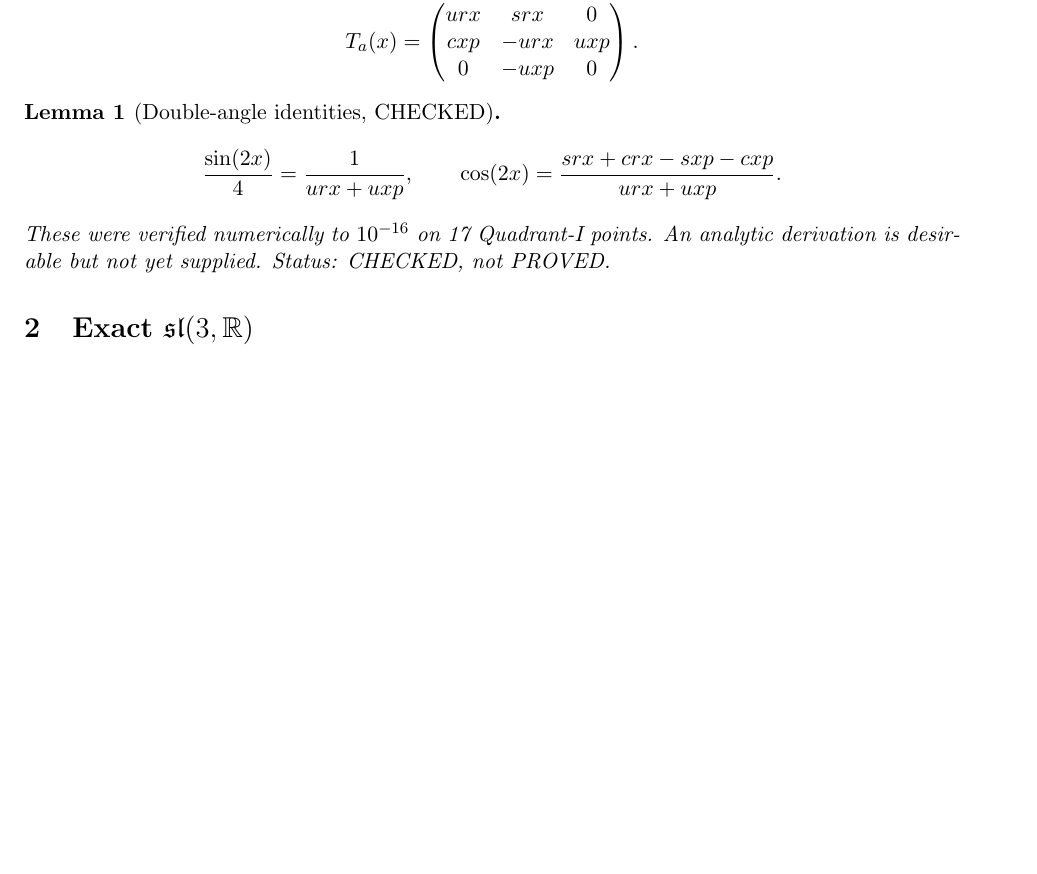
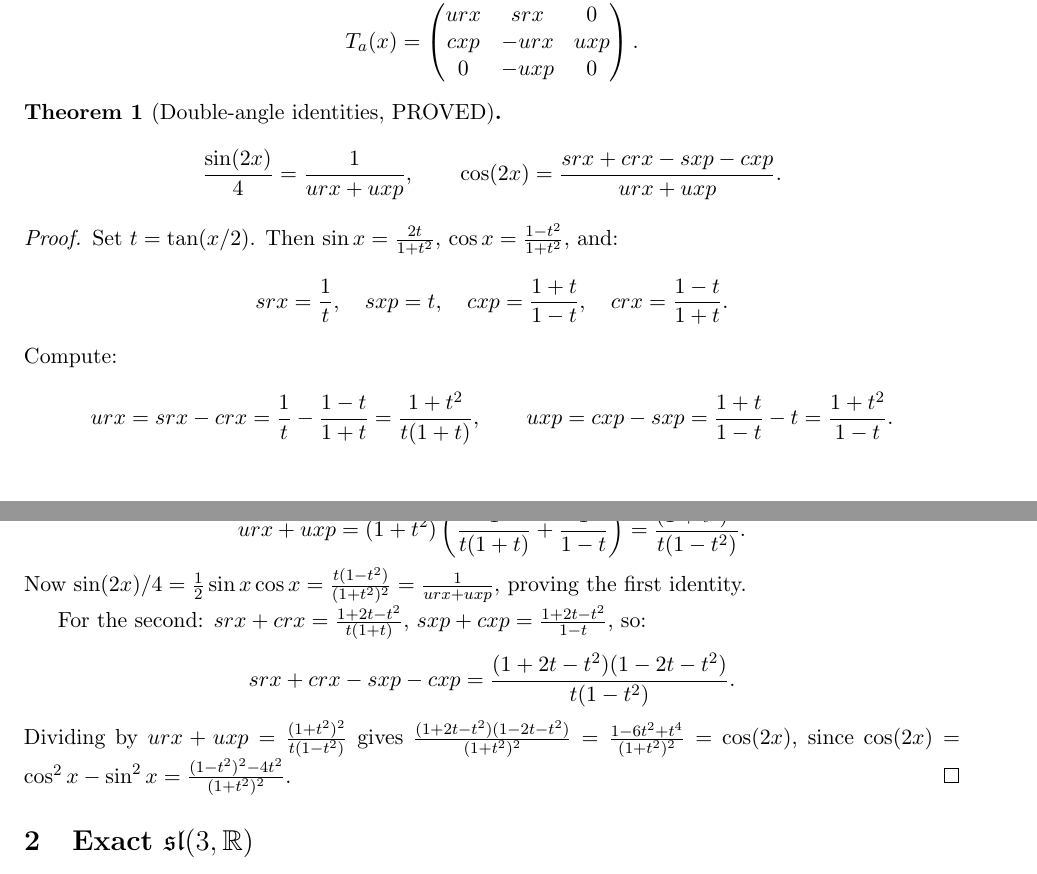
Before and after one commit to kitcosby/geometry-first, a LaTeX paper (proofs/sl_n_exact.tex): part of page 1 of 3 before the commit and two parts of pages 1 and 2 of 4 after it, the two joined at a grey line, cut so that both start at the same text, the shorter picture padded with empty space. Compiled offline with pdfLaTeX.

Commit message:
Revise per review: prove double-angle, add Killing formula, su(3,3) hypothesis

```diff
--- a/proofs/sl_n_exact.tex
+++ b/proofs/sl_n_exact.tex
@@ -45,13 +45,38 @@ cxp & -urx & uxp \\
 \]
 \end{definition}
 
-\begin{lemma}[Double-angle identities, CHECKED]
+\begin{theorem}[Double-angle identities, PROVED]
 \[
 \frac{\sin(2x)}{4} = \frac{1}{urx+uxp}, \qquad
 \cos(2x) = \frac{srx+crx-sxp-cxp}{urx+uxp}.
 \]
-These were verified numerically to $10^{-16}$ on 17 Quadrant-I points. An analytic derivation is desirable but not yet supplied. Status: CHECKED, not PROVED.
-\end{lemma}
+\end{theorem}
+
+\begin{proof}
+Set $t=\tan(x/2)$. Then $\sin x = \frac{2t}{1+t^2}$, $\cos x = \frac{1-t^2}{1+t^2}$, and:
+\[
+srx = \frac{1}{t}, \quad sxp = t, \quad
+cxp = \frac{1+t}{1-t}, \quad crx = \frac{1-t}{1+t}.
+\]
+Compute:
+\[
+urx = srx-crx = \frac{1}{t}-\frac{1-t}{1+t} = \frac{1+t^2}{t(1+t)},
+\qquad
+uxp = cxp-sxp = \frac{1+t}{1-t}-t = \frac{1+t^2}{1-t}.
+\]
+Then:
+\[
+urx+uxp = (1+t^2)\left(\frac{1}{t(1+t)}+\frac{1}{1-t}\right)
+= \frac{(1+t^2)^2}{t(1-t^2)}.
+\]
+Now $\sin(2x)/4 = \frac{1}{2}\sin x\cos x = \frac{t(1-t^2)}{(1+t^2)^2} = \frac{1}{urx+uxp}$, proving the first identity.
+
+For the second: $srx+crx = \frac{1+2t-t^2}{t(1+t)}$, $sxp+cxp = \frac{1+2t-t^2}{1-t}$, so:
+\[
+srx+crx-sxp-cxp = \frac{(1+2t-t^2)(1-2t-t^2)}{t(1-t^2)}.
+\]
+Dividing by $urx+uxp = \frac{(1+t^2)^2}{t(1-t^2)}$ gives $\frac{(1+2t-t^2)(1-2t-t^2)}{(1+t^2)^2} = \frac{1-6t^2+t^4}{(1+t^2)^2} = \cos(2x)$, since $\cos(2x)=\cos^2x-\sin^2x=\frac{(1-t^2)^2-4t^2}{(1+t^2)^2}$.
+\end{proof}
 
 \section{Exact $\mathfrak{sl}(3,\mathbb{R})$}
 
```
Also changed, not shown: proofs/sl_n_exact.tex (22 more changed lines).
